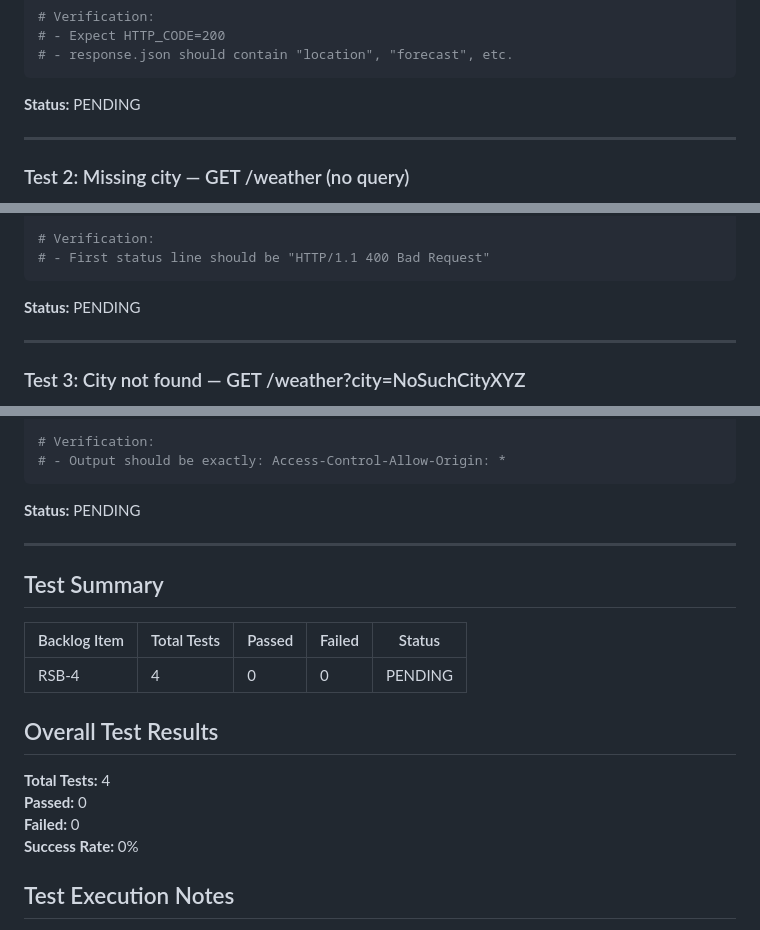
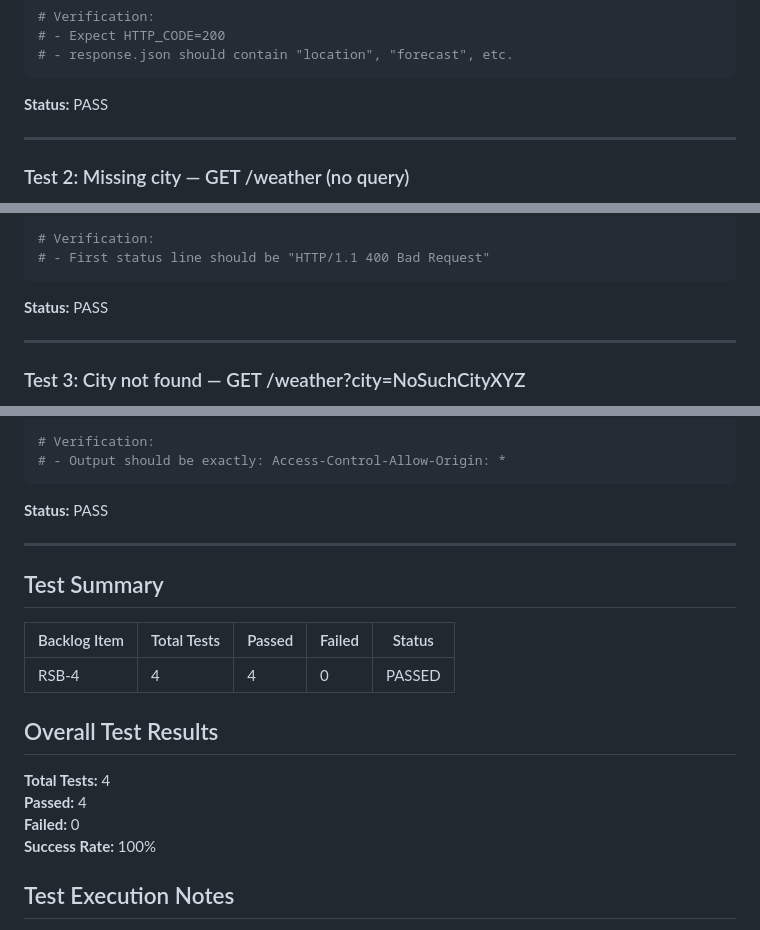
Before and after one commit to rstyczynski/RUPStrikesBack, a Markdown page: progress/sprint_3/sprint_3_tests.md, 3 parts joined by grey strips. Rendered like a GitHub page.

Commit message:
docs(sprint-3): mark functional tests PASS (200/400/404 + CORS verified on PORT=8081)

````diff
--- a/progress/sprint_3/sprint_3_tests.md
+++ b/progress/sprint_3/sprint_3_tests.md
@@ -41,7 +41,7 @@ cd ..
 # - response.json should contain "location", "forecast", etc.
 ```
 
-**Status:** PENDING
+**Status:** PASS
 
 ---
 
@@ -68,7 +68,7 @@ cd ..
 # - First status line should be "HTTP/1.1 400 Bad Request"
 ```
 
-**Status:** PENDING
+**Status:** PASS
 
 ---
 
@@ -122,7 +122,7 @@ cd ..
 # - Output should be exactly: Access-Control-Allow-Origin: *
 ```
 
-**Status:** PENDING
+**Status:** PASS
 
 ---
 
@@ -130,14 +130,14 @@ cd ..
 
 | Backlog Item | Total Tests | Passed | Failed | Status  |
 |--------------|-------------|--------|--------|---------|
-| RSB-4        | 4           | 0      | 0      | PENDING |
+| RSB-4        | 4           | 4      | 0      | PASSED |
 
 ## Overall Test Results
 
 **Total Tests:** 4
-**Passed:** 0
+**Passed:** 4
 **Failed:** 0
-**Success Rate:** 0%
+**Success Rate:** 100%
 
 ## Test Execution Notes
 
````
Also changed, not shown: other parts of progress/sprint_3/sprint_3_tests.md (+1 -1 lines).
